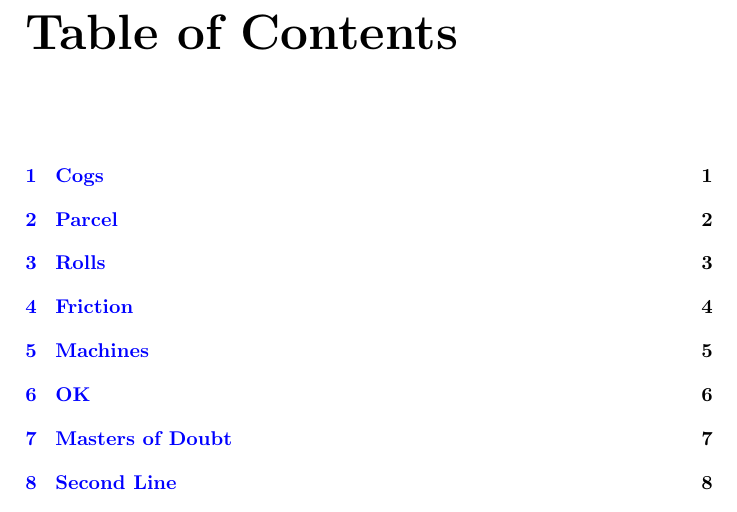
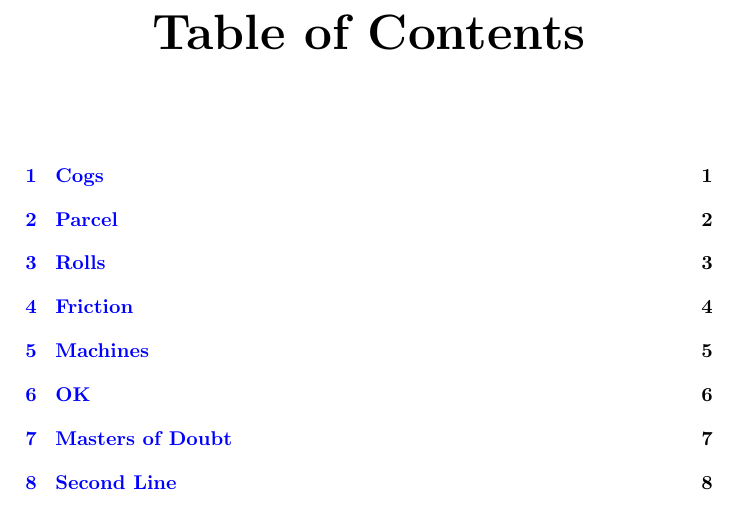
Before and after one commit to MatMasIt/Alembic, a LaTeX book (Alembic.tex): part of page 6 of 27, cut so that both start at the same text. Compiled offline with pdfLaTeX.

Commit message:
Update Alembic.tex

```diff
--- a/Alembic.tex
+++ b/Alembic.tex
@@ -9,7 +9,7 @@
   {\endvarwidth\endcenter}
 %% verse but centered and bigger
 \titleformat{\chapter}[display]
-  {\normalfont\bfseries}{}{0pt}{\Huge}
+  {\normalfont\filcenter\bfseries}{}{0pt}{\Huge}
 \renewcommand{\contentsname}{Table of Contents}
 \hypersetup{colorlinks=true,linkcolor=blue,urlcolor=blue}
 \usepackage[utf8]{inputenc}\begin{document}
```
